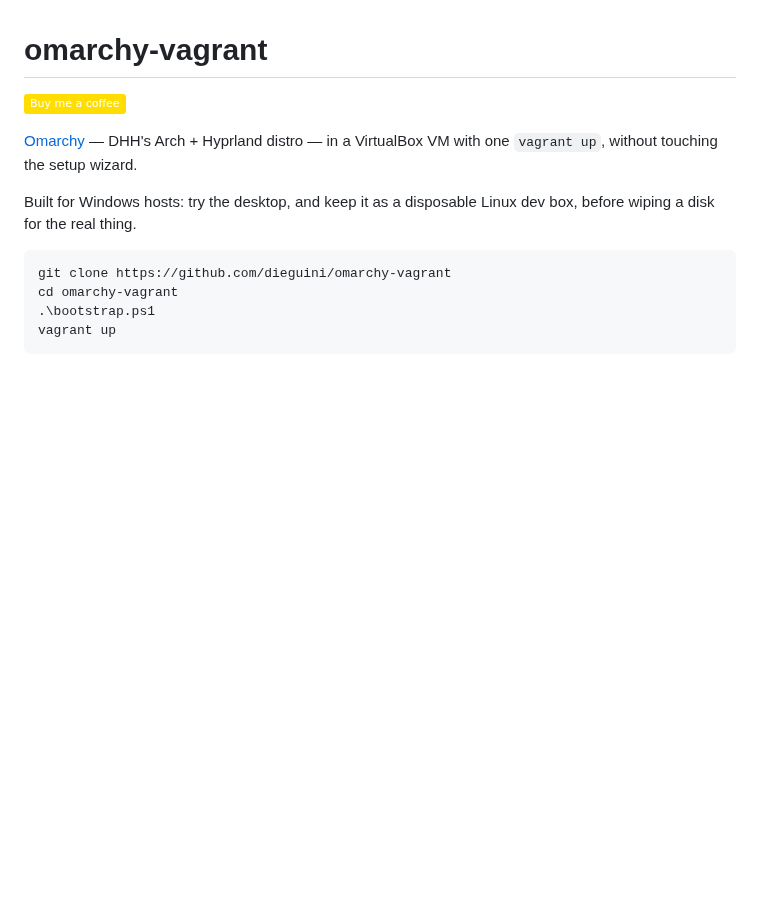
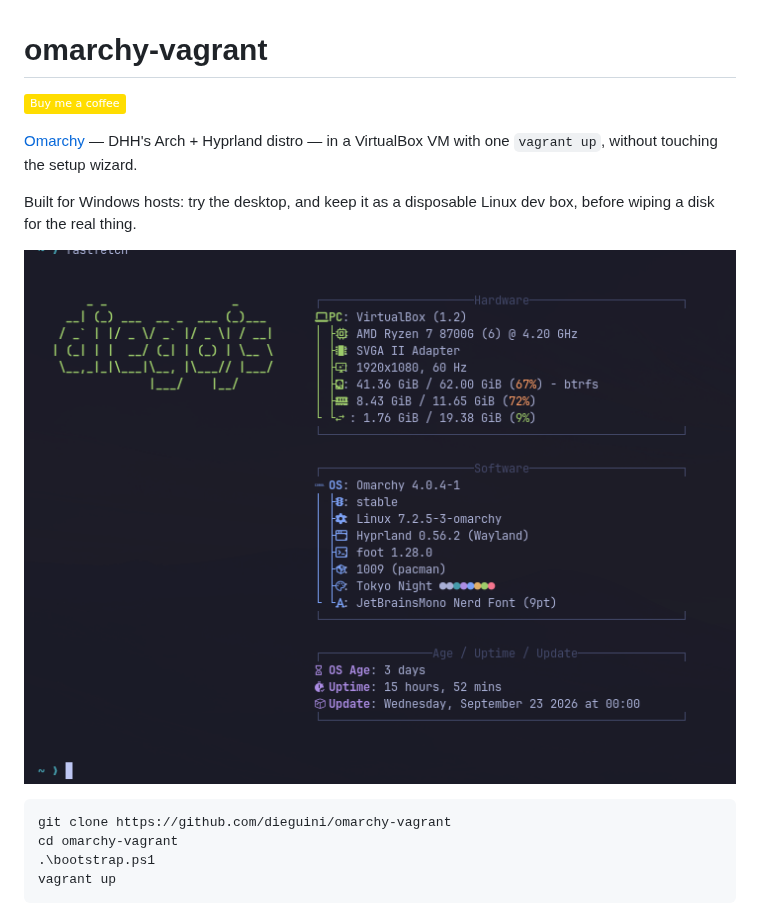
Before and after one commit to dieguini/omarchy-vagrant, a Markdown page: README.md, the part around the change. Rendered like a GitHub page; pictures changed too: images/cover.png (added); badges without logos; blank space fills up the shorter version.

````diff
--- a/README.md
+++ b/README.md
@@ -7,6 +7,8 @@ VM with one `vagrant up`, without touching the setup wizard.
 
 Built for Windows hosts: try the desktop, and keep it as a disposable Linux dev
 box, before wiping a disk for the real thing.
+
+![Omarchy 4 in a VirtualBox VM — fastfetch showing Omarchy 4.0.4, Hyprland on Wayland](images/cover.png)
 
 ```powershell
 git clone https://github.com/dieguini/omarchy-vagrant
````
Also changed, not shown: docs/onyx.md (+4 -0 lines), images/onyx-running.gif (added), images/onyx-ui.png (added), 1 other file.
